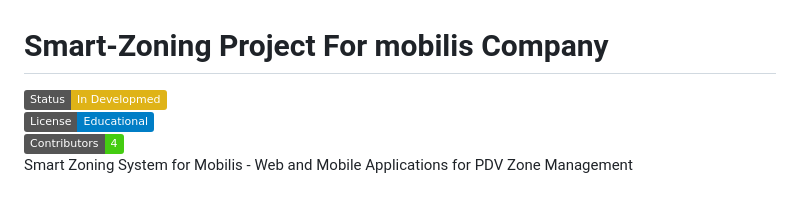
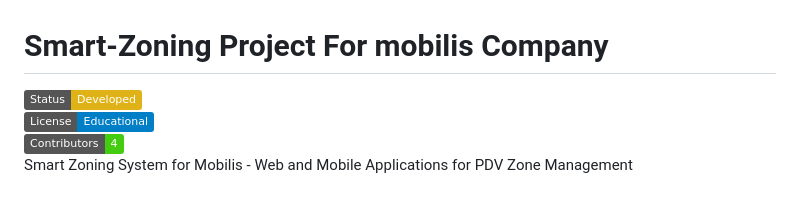
Before and after one commit to Yousra-BOUHOUIA/Mobilis-_-Smart-Zoning, a Markdown page: README.md, the part around the change. GitHub-like rendering; badges without logos.

Commit message:
Fix project status badge typo in README

```diff
--- a/README.md
+++ b/README.md
@@ -1,7 +1,7 @@
 # Smart-Zoning Project For mobilis Company
 
 
-![Project Status](https://img.shields.io/badge/Status-In%20Developmed-yellow)
+![Project Status](https://img.shields.io/badge/Status-Developed-yellow)
 ![License](https://img.shields.io/badge/License-Educational-blue)
 ![Contributors](https://img.shields.io/badge/Contributors-4-brightgreen)
 Smart Zoning System for Mobilis - Web and Mobile Applications for PDV Zone Management
```
